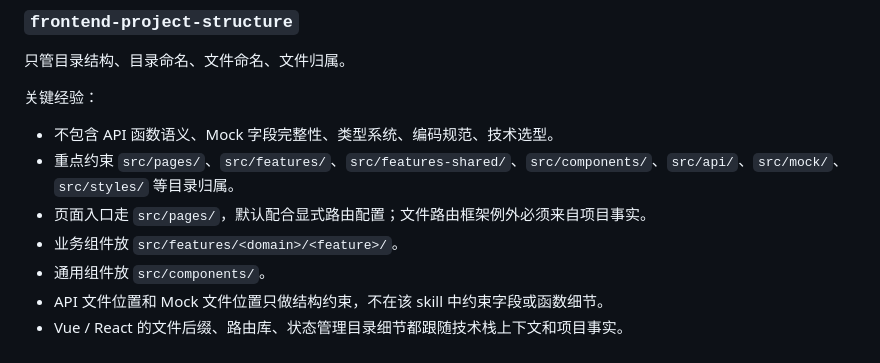
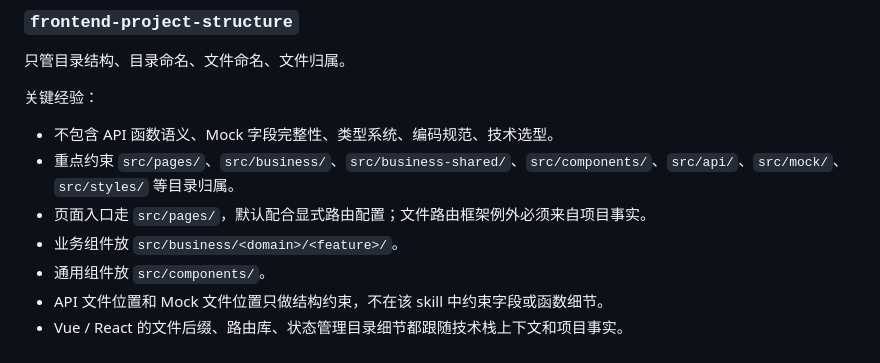
Before and after one commit to ccwq/frontend-skill-rules, a Markdown page: CLAUDE.md, the part around the change. Drawn GitHub-style.

Commit message:
feat: 重构结构

```diff
--- a/CLAUDE.md
+++ b/CLAUDE.md
@@ -101,9 +101,9 @@ docs/frontend-tech-stack.md
 关键经验：
 
 - 不包含 API 函数语义、Mock 字段完整性、类型系统、编码规范、技术选型。
-- 重点约束 `src/pages/`、`src/features/`、`src/features-shared/`、`src/components/`、`src/api/`、`src/mock/`、`src/styles/` 等目录归属。
+- 重点约束 `src/pages/`、`src/business/`、`src/business-shared/`、`src/components/`、`src/api/`、`src/mock/`、`src/styles/` 等目录归属。
 - 页面入口走 `src/pages/`，默认配合显式路由配置；文件路由框架例外必须来自项目事实。
-- 业务组件放 `src/features/<domain>/<feature>/`。
+- 业务组件放 `src/business/<domain>/<feature>/`。
 - 通用组件放 `src/components/`。
 - API 文件位置和 Mock 文件位置只做结构约束，不在该 skill 中约束字段或函数细节。
 - Vue / React 的文件后缀、路由库、状态管理目录细节都跟随技术栈上下文和项目事实。
```
Also changed, not shown: 2 other files.
